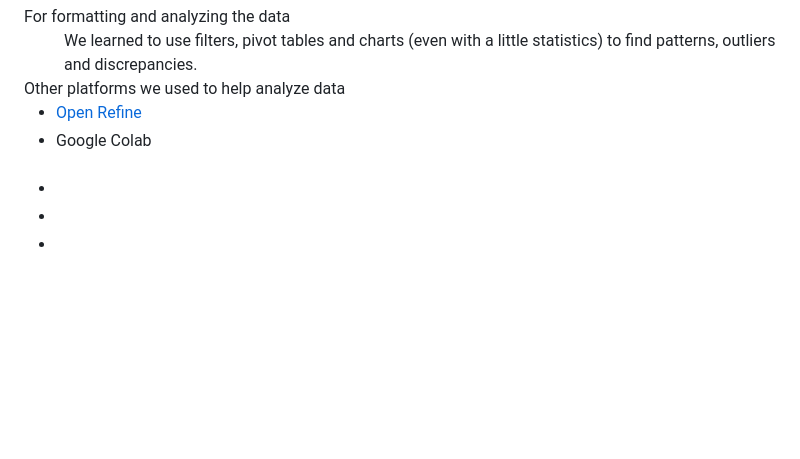
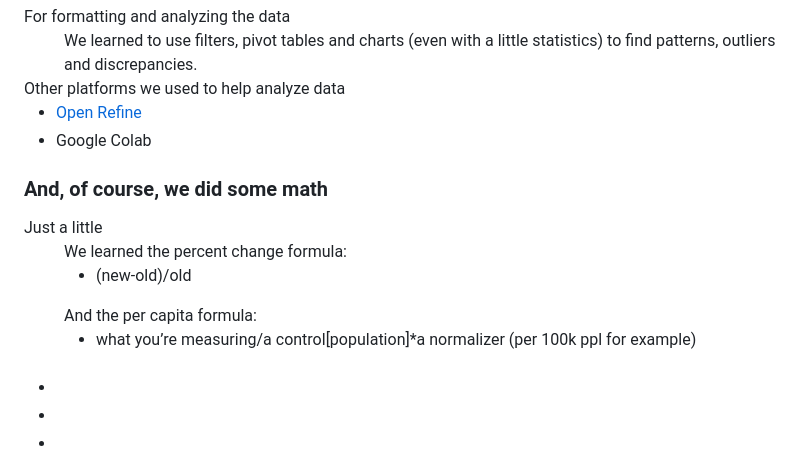
Before and after one commit to laylaayanna/IBWS-data-institute-25, a Markdown page: README.md, the part around the change. Rendered like a GitHub page; blank space fills up the shorter version.

```diff
--- a/README.md
+++ b/README.md
@@ -40,6 +40,16 @@
 <a></li>
     <li>Google Colab</li>
   </ul>
+  <h3>And, of course, we did some math</h3>
+  <dt>Just a little
+  <dd>We learned the percent change formula:
+  <ul>
+    <li>(new-old)/old</li>
+  </ul>
+  And the per capita formula:
+  <ul>
+    <li>what you’re measuring/a control[population]*a normalizer (per 100k ppl for example)</li>
+  </ul></dd></dt>
 <a href="https://propublica.s3.amazonaws.com/data-institute/open-refine-2025.pdf">
 <a>
 </dd>
```
